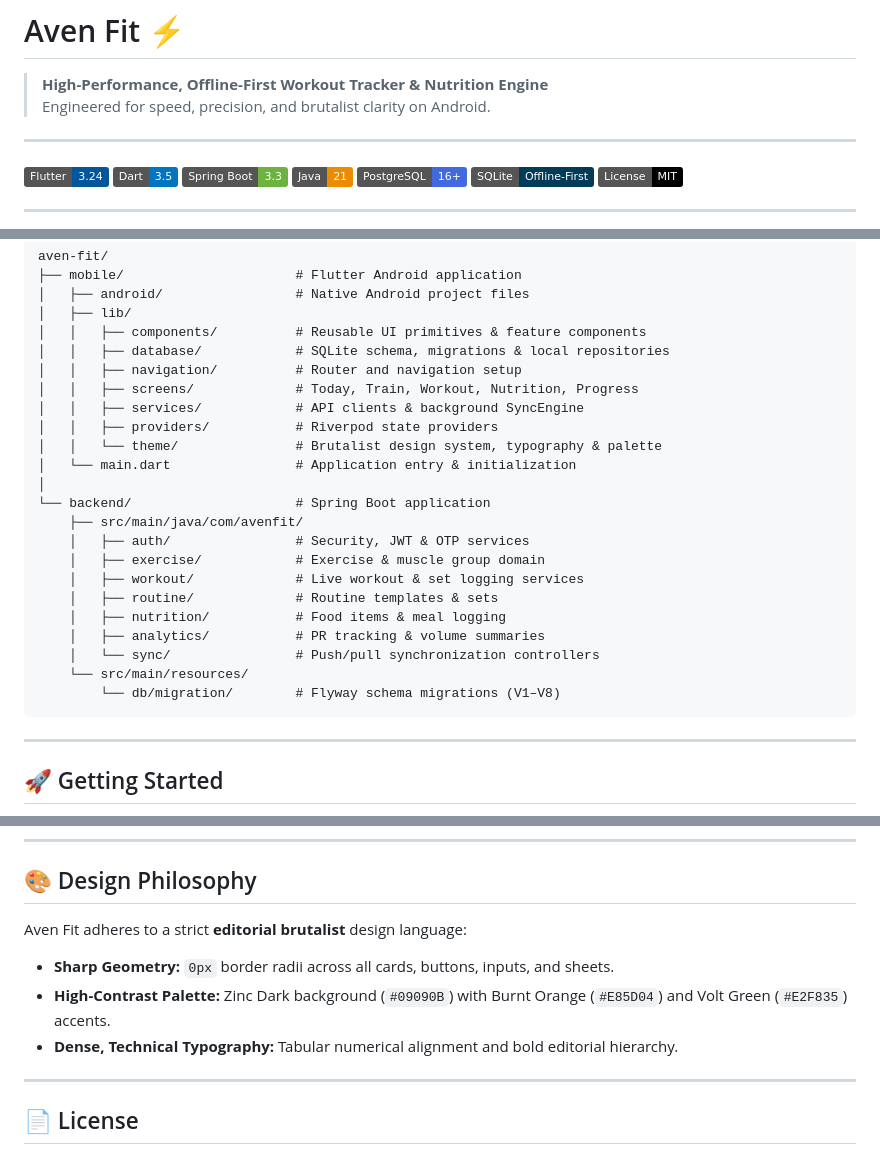
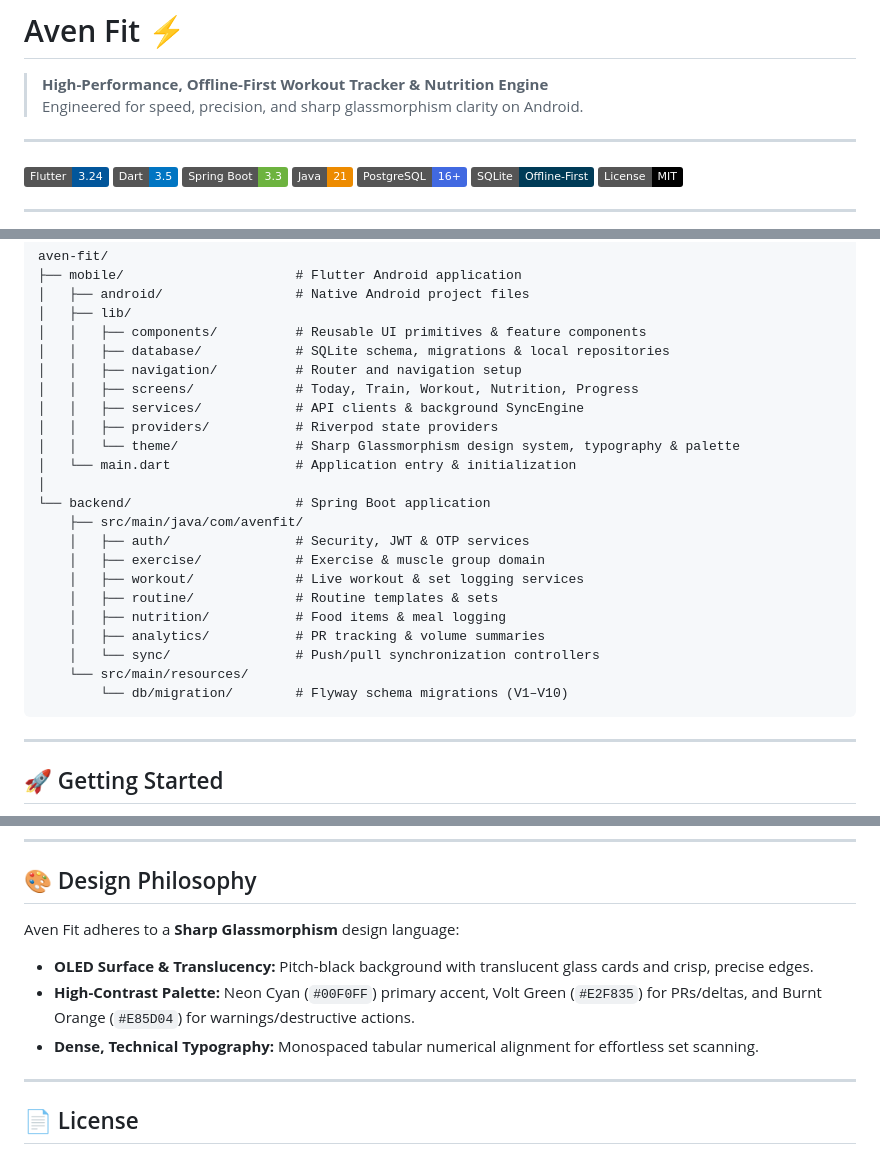
Before and after one commit to KrishJdev/Aven-Fit, a Markdown page: README.md, 3 parts joined by grey strips. GitHub-like rendering; badges without logos.

Commit message:
docs: align README and FEATURES with glassmorphism and self-contained roadmap

````diff
--- a/README.md
+++ b/README.md
@@ -1,7 +1,7 @@
 # Aven Fit ⚡
 
 > **High-Performance, Offline-First Workout Tracker & Nutrition Engine**
-> Engineered for speed, precision, and brutalist clarity on Android.
+> Engineered for speed, precision, and sharp glassmorphism clarity on Android.
 
 ---
 
@@ -74,7 +74,7 @@ aven-fit/
 │   │   ├── screens/             # Today, Train, Workout, Nutrition, Progress
 │   │   ├── services/            # API clients & background SyncEngine
 │   │   ├── providers/           # Riverpod state providers
-│   │   └── theme/               # Brutalist design system, typography & palette
+│   │   └── theme/               # Sharp Glassmorphism design system, typography & palette
 │   └── main.dart                # Application entry & initialization
 │
 └── backend/                     # Spring Boot application
@@ -87,7 +87,7 @@ aven-fit/
     │   ├── analytics/           # PR tracking & volume summaries
     │   └── sync/                # Push/pull synchronization controllers
     └── src/main/resources/
-        └── db/migration/        # Flyway schema migrations (V1–V8)
+        └── db/migration/        # Flyway schema migrations (V1–V10)
 ```
 
 ---
@@ -152,10 +152,10 @@ aven-fit/
 
 ## 🎨 Design Philosophy
 
-Aven Fit adheres to a strict **editorial brutalist** design language:
-- **Sharp Geometry:** `0px` border radii across all cards, buttons, inputs, and sheets.
-- **High-Contrast Palette:** Zinc Dark background (`#09090B`) with Burnt Orange (`#E85D04`) and Volt Green (`#E2F835`) accents.
-- **Dense, Technical Typography:** Tabular numerical alignment and bold editorial hierarchy.
+Aven Fit adheres to a **Sharp Glassmorphism** design language:
+- **OLED Surface & Translucency:** Pitch-black background with translucent glass cards and crisp, precise edges.
+- **High-Contrast Palette:** Neon Cyan (`#00F0FF`) primary accent, Volt Green (`#E2F835`) for PRs/deltas, and Burnt Orange (`#E85D04`) for warnings/destructive actions.
+- **Dense, Technical Typography:** Monospaced tabular numerical alignment for effortless set scanning.
 
 ---
 
````
Also changed, not shown: other parts of README.md (+1 -1 lines), FEATURES.md (+5 -5 lines).
